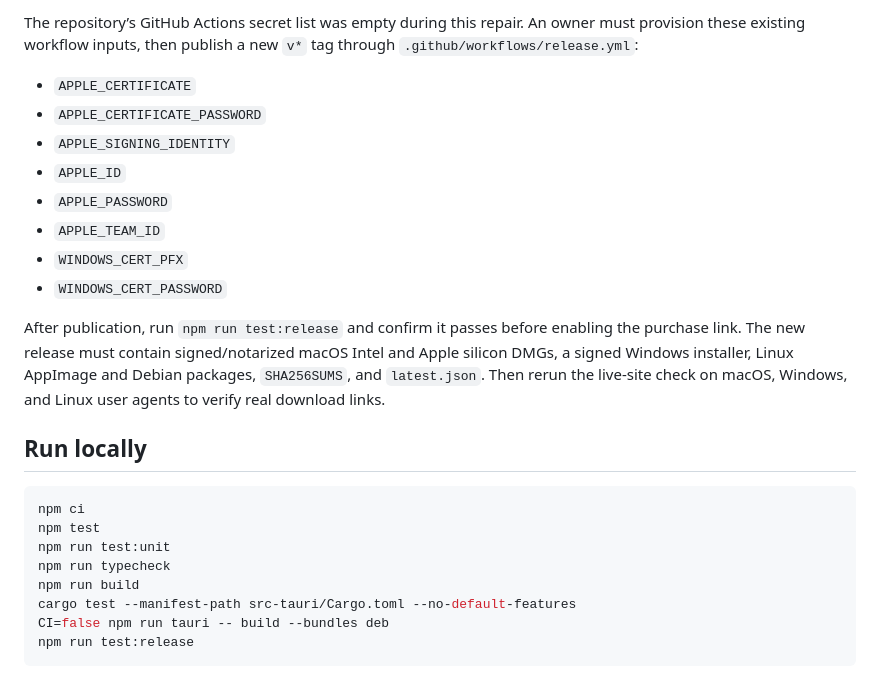
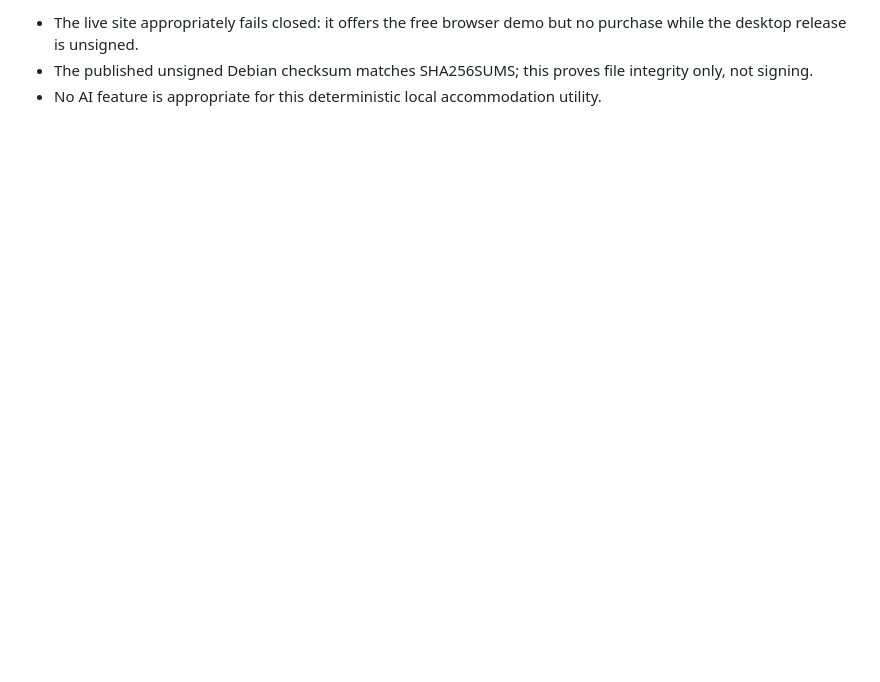
Before and after one commit to B-Divyesh/sf-project-color-beacons, a Markdown page: .factory/handoff.md, the part around one of its changes. Rendered like a GitHub page; blank space fills up the shorter version.

````diff
--- a/.factory/handoff.md
+++ b/.factory/handoff.md
@@ -95,31 +77,6 @@ Release verification failed: The release does not carry the signed-build attesta
-The repository’s GitHub Actions secret list was empty during this repair. An
-owner must provision these existing workflow inputs, then publish a new `v*`
-tag through `.github/workflows/release.yml`:
-
-- `APPLE_CERTIFICATE`
-- `APPLE_CERTIFICATE_PASSWORD`
-- `APPLE_SIGNING_IDENTITY`
-- `APPLE_ID`
-- `APPLE_PASSWORD`
-- `APPLE_TEAM_ID`
-- `WINDOWS_CERT_PFX`
-- `WINDOWS_CERT_PASSWORD`
-
-After publication, run `npm run test:release` and confirm it passes before
-enabling the purchase link. The new release must contain signed/notarized macOS
-Intel and Apple silicon DMGs, a signed Windows installer, Linux AppImage and
-Debian packages, `SHA256SUMS`, and `latest.json`. Then rerun the live-site
-check on macOS, Windows, and Linux user agents to verify real download links.
-
-## Run locally
-
-```sh
-npm ci
-npm test
-npm run test:unit
-npm run typecheck
-npm run build
-cargo test --manifest-path src-tauri/Cargo.toml --no-default-features
-CI=false npm run tauri -- build --bundles deb
-npm run test:release
-```
+- The live site appropriately fails closed: it offers the free browser demo
+  but no purchase while the desktop release is unsigned.
+- The published unsigned Debian checksum matches SHA256SUMS; this proves file
+  integrity only, not signing.
+- No AI feature is appropriate for this deterministic local accommodation
+  utility.
````
Also changed, not shown: other parts of .factory/handoff.md (+59 -77 lines), .factory/verification-7.md (added, +257 -0 lines).
